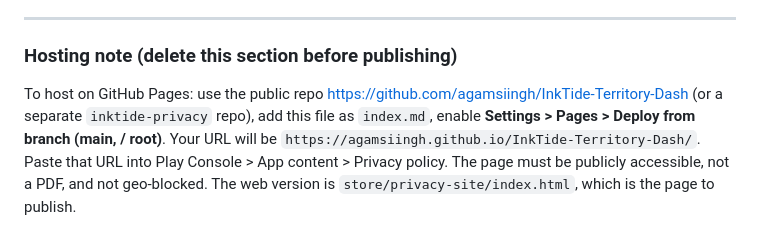
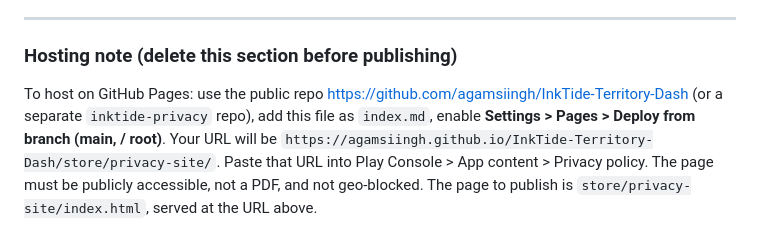
Before and after one commit to agamsiingh/InkTide-Territory-Dash, a Markdown page: store/PRIVACY_POLICY.md, the part around the change. GitHub-like rendering.

Commit message:
Fix privacy page URL in hosting note
Co-Authored-By: Claude Haiku 5.5 <noreply@anthropic.com>

```diff
--- a/store/PRIVACY_POLICY.md
+++ b/store/PRIVACY_POLICY.md
@@ -76,4 +76,4 @@ Questions about this policy: **agamcoder@gmail.com**
 
 ### Hosting note (delete this section before publishing)
 
-To host on GitHub Pages: use the public repo https://github.com/agamsiingh/InkTide-Territory-Dash (or a separate `inktide-privacy` repo), add this file as `index.md`, enable **Settings > Pages > Deploy from branch (main, / root)**. Your URL will be `https://agamsiingh.github.io/InkTide-Territory-Dash/`. Paste that URL into Play Console > App content > Privacy policy. The page must be publicly accessible, not a PDF, and not geo-blocked. The web version is `store/privacy-site/index.html`, which is the page to publish.
+To host on GitHub Pages: use the public repo https://github.com/agamsiingh/InkTide-Territory-Dash (or a separate `inktide-privacy` repo), add this file as `index.md`, enable **Settings > Pages > Deploy from branch (main, / root)**. Your URL will be `https://agamsiingh.github.io/InkTide-Territory-Dash/store/privacy-site/`. Paste that URL into Play Console > App content > Privacy policy. The page must be publicly accessible, not a PDF, and not geo-blocked. The page to publish is `store/privacy-site/index.html`, served at the URL above.
```
